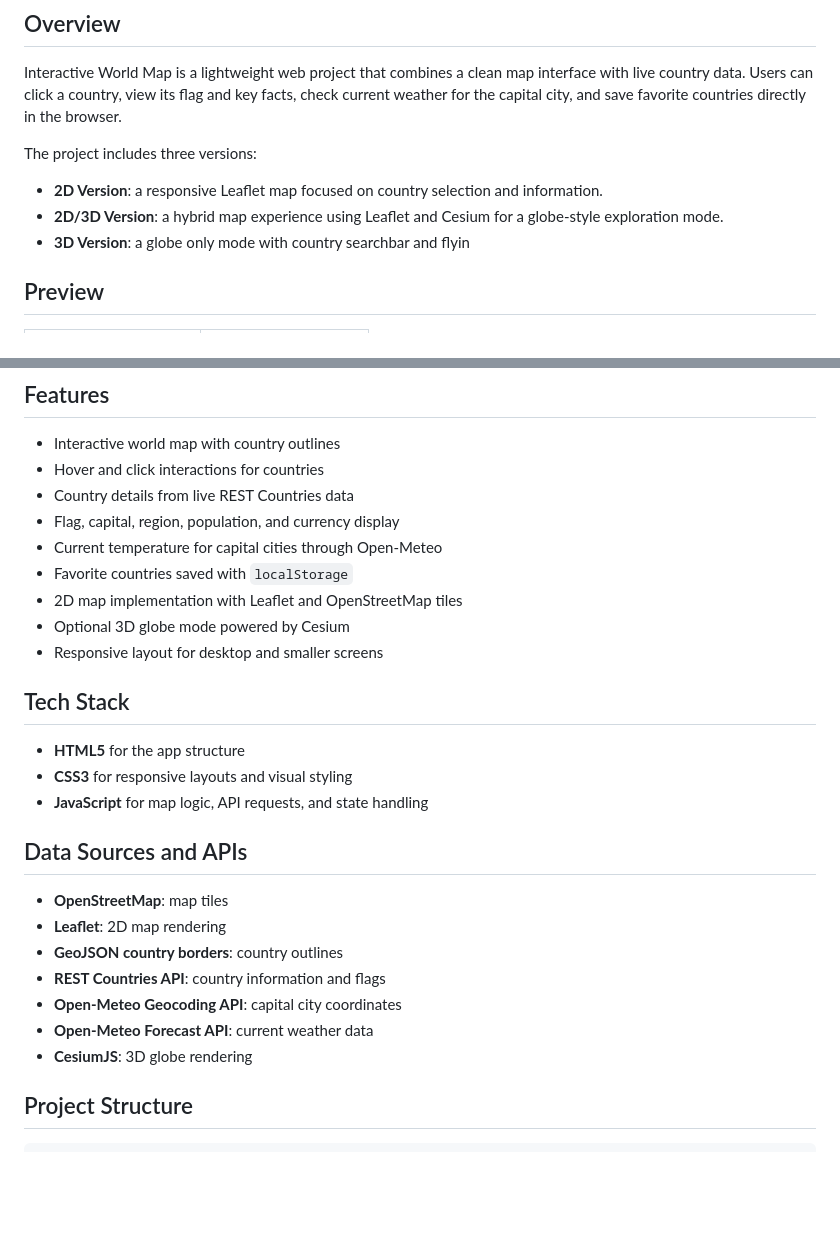
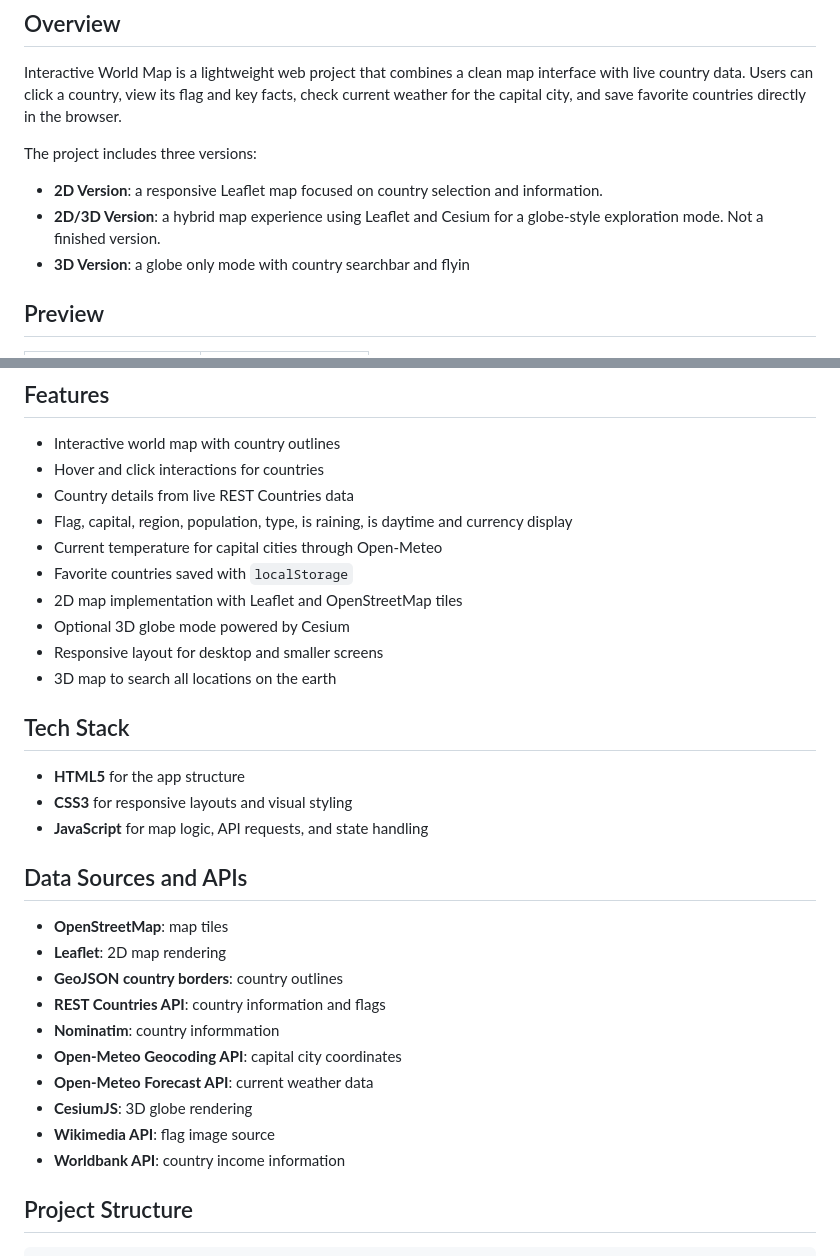
Before and after one commit to TriBye/Interactive-Map, a Markdown page: README.md, 2 parts joined by grey strips. Rendered like a GitHub page; blank space fills up the shorter version.

```diff
--- a/README.md
+++ b/README.md
@@ -35,7 +35,7 @@ Interactive World Map is a lightweight web project that combines a clean map int
 The project includes three versions:
 
 - **2D Version**: a responsive Leaflet map focused on country selection and information.
-- **2D/3D Version**: a hybrid map experience using Leaflet and Cesium for a globe-style exploration mode.
+- **2D/3D Version**: a hybrid map experience using Leaflet and Cesium for a globe-style exploration mode. Not a finished version.
 - **3D Version**: a globe only mode with country searchbar and flyin
 
 ## Preview
@@ -49,12 +49,13 @@ The project includes three versions:
 - Interactive world map with country outlines
 - Hover and click interactions for countries
 - Country details from live REST Countries data
-- Flag, capital, region, population, and currency display
+- Flag, capital, region, population, type, is raining, is daytime and currency display
 - Current temperature for capital cities through Open-Meteo
 - Favorite countries saved with `localStorage`
 - 2D map implementation with Leaflet and OpenStreetMap tiles
 - Optional 3D globe mode powered by Cesium
 - Responsive layout for desktop and smaller screens
+- 3D map to search all locations on the earth
 
 ## Tech Stack
 
@@ -68,9 +69,13 @@ The project includes three versions:
 - **Leaflet**: 2D map rendering
 - **GeoJSON country borders**: country outlines
 - **REST Countries API**: country information and flags
+- **Nominatim**: country informmation
 - **Open-Meteo Geocoding API**: capital city coordinates
 - **Open-Meteo Forecast API**: current weather data
 - **CesiumJS**: 3D globe rendering
+- **Wikimedia API**: flag image source
+- **Worldbank API**: country income information
+
 
 ## Project Structure
 
```
